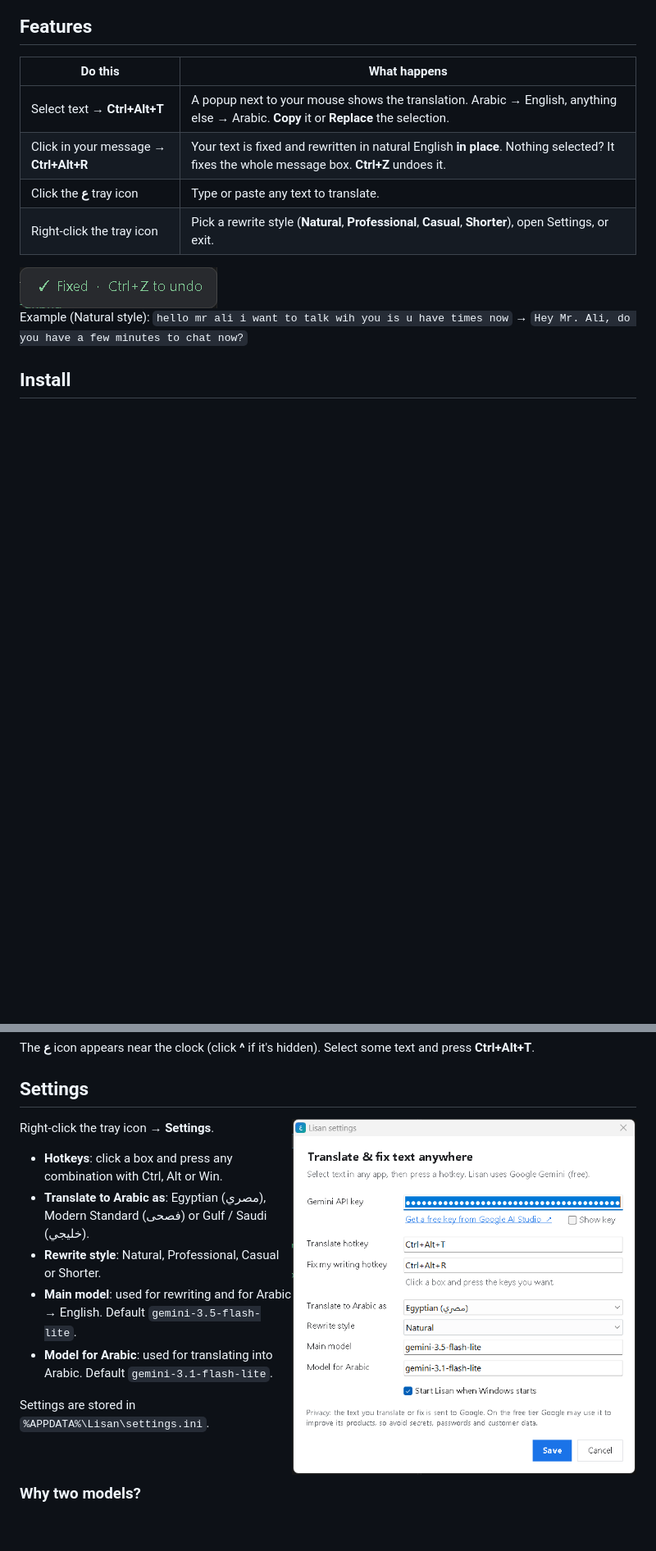
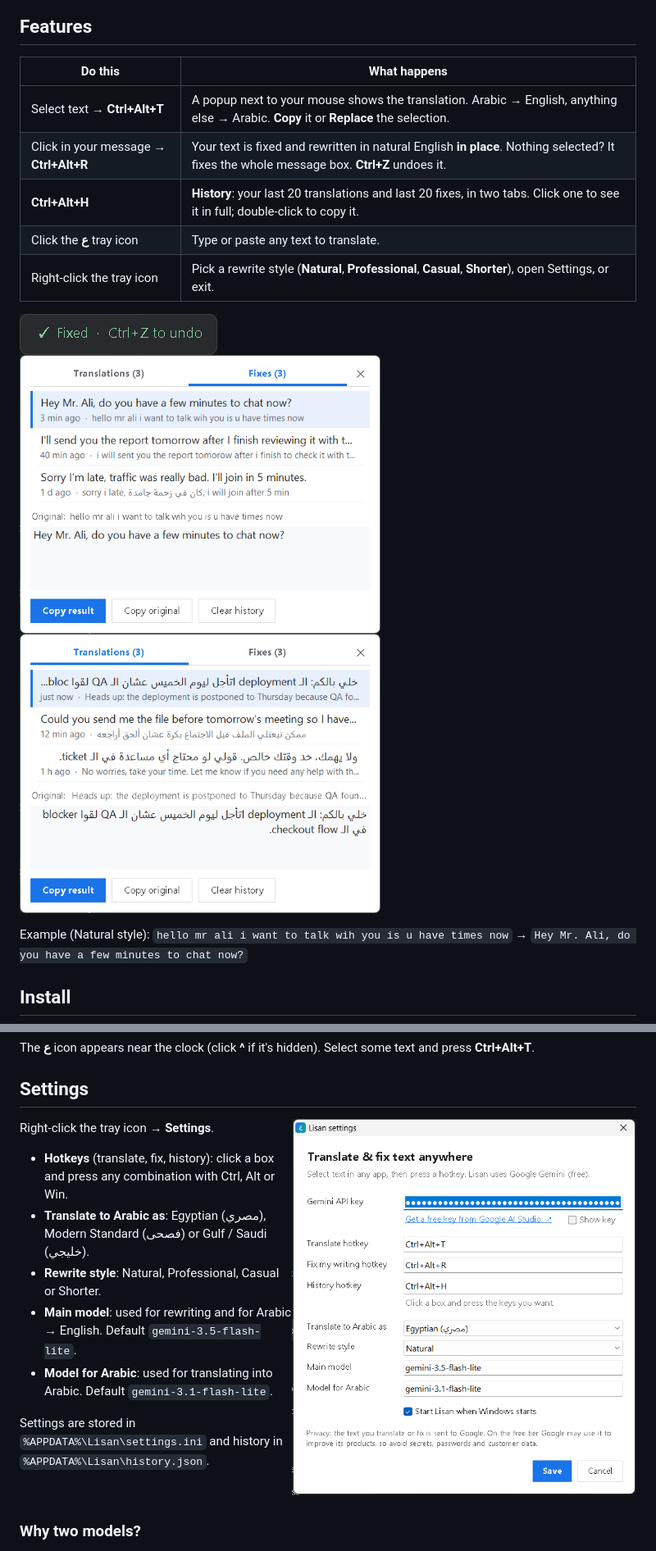
Before and after one commit to ziadwaelai/Lisan, a Markdown page: README.md, 2 parts joined by grey strips. Shown at 82% size. Rendered like a GitHub page; pictures changed too: docs/history-fixes.png (added), docs/history-translations.png (added), docs/settings.png; blank space fills up the shorter version.

Commit message:
feat: Implement history feature for translations and fixes with UI support

```diff
--- a/README.md
+++ b/README.md
@@ -20,10 +20,16 @@ It uses Google's Gemini API **free tier**, is a single ~100 KB `.exe`, and needs
 |---|---|
 | Select text → **Ctrl+Alt+T** | A popup next to your mouse shows the translation. Arabic → English, anything else → Arabic. **Copy** it or **Replace** the selection. |
 | Click in your message → **Ctrl+Alt+R** | Your text is fixed and rewritten in natural English **in place**. Nothing selected? It fixes the whole message box. **Ctrl+Z** undoes it. |
+| **Ctrl+Alt+H** | **History**: your last 20 translations and last 20 fixes, in two tabs. Click one to see it in full; double-click to copy it. |
 | Click the **ع** tray icon | Type or paste any text to translate. |
 | Right-click the tray icon | Pick a rewrite style (**Natural**, **Professional**, **Casual**, **Shorter**), open Settings, or exit. |
 
 <img src="docs/toast.png" alt="'Fixed' confirmation bubble">
+
+<p>
+  <img src="docs/history-fixes.png" width="440" alt="History popup: Fixes tab">
+  <img src="docs/history-translations.png" width="440" alt="History popup: Translations tab">
+</p>
 
 Example (Natural style): `hello mr ali i want to talk wih you is u have times now` → `Hey Mr. Ali, do you have a few minutes to chat now?`
 
@@ -45,13 +51,13 @@ The **ع** icon appears near the clock (click **^** if it's hidden). Select some
 
 Right-click the tray icon → **Settings**.
 
-- **Hotkeys**: click a box and press any combination with Ctrl, Alt or Win.
+- **Hotkeys** (translate, fix, history): click a box and press any combination with Ctrl, Alt or Win.
 - **Translate to Arabic as**: Egyptian (مصري), Modern Standard (فصحى) or Gulf / Saudi (خليجي).
 - **Rewrite style**: Natural, Professional, Casual or Shorter.
 - **Main model**: used for rewriting and for Arabic → English. Default `gemini-3.5-flash-lite`.
 - **Model for Arabic**: used for translating into Arabic. Default `gemini-3.1-flash-lite`.
 
-Settings are stored in `%APPDATA%\Lisan\settings.ini`.
+Settings are stored in `%APPDATA%\Lisan\settings.ini` and history in `%APPDATA%\Lisan\history.json`.
 
 <br clear="right">
 
```
Also changed, not shown: other parts of README.md (+3 -0 lines), docs/translate-ar-en.png, docs/translate-en-ar.png, 6 other files.
